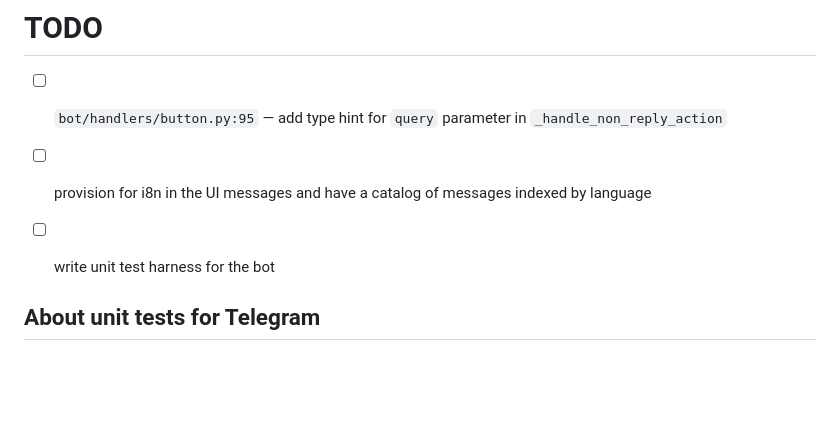
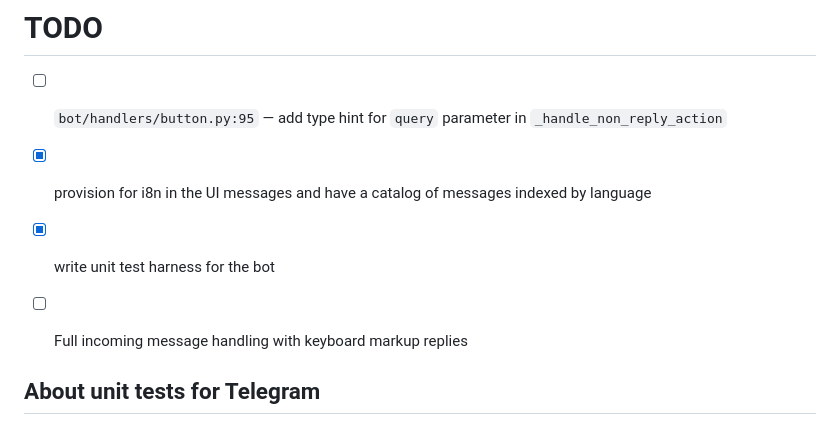
Before and after one commit to syltruong/tg-language-assistant, a Markdown page: TODO.md, the part around the change. GitHub-like rendering; blank space fills up the shorter version.

Commit message:
update todolist

```diff
--- a/TODO.md
+++ b/TODO.md
@@ -1,8 +1,9 @@
 # TODO
 
 - [ ] `bot/handlers/button.py:95` — add type hint for `query` parameter in `_handle_non_reply_action`
-- [ ] provision for i8n in the UI messages and have a catalog of messages indexed by language
-- [ ] write unit test harness for the bot
+- [x] provision for i8n in the UI messages and have a catalog of messages indexed by language
+- [x] write unit test harness for the bot
+- [ ] Full incoming message handling with keyboard markup replies
 
 
 ## About unit tests for Telegram
```
